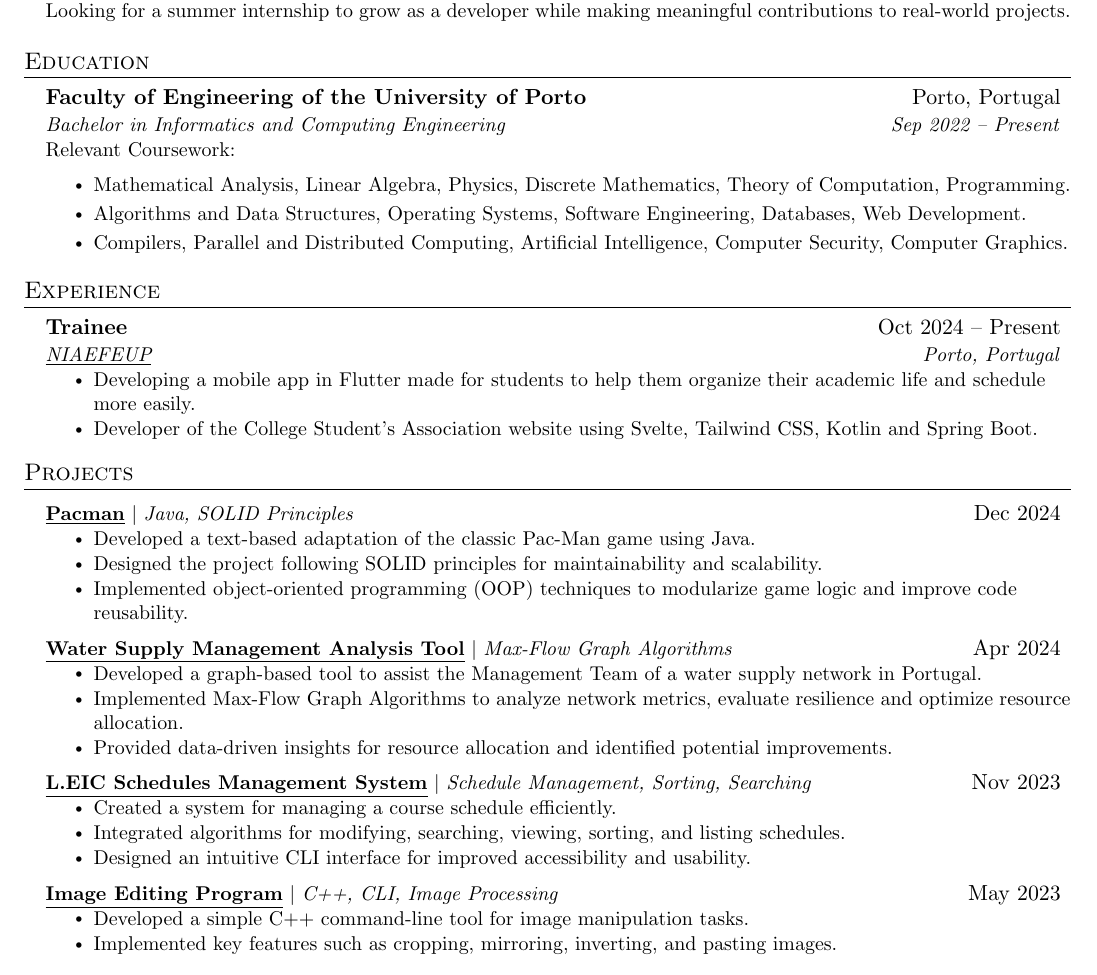
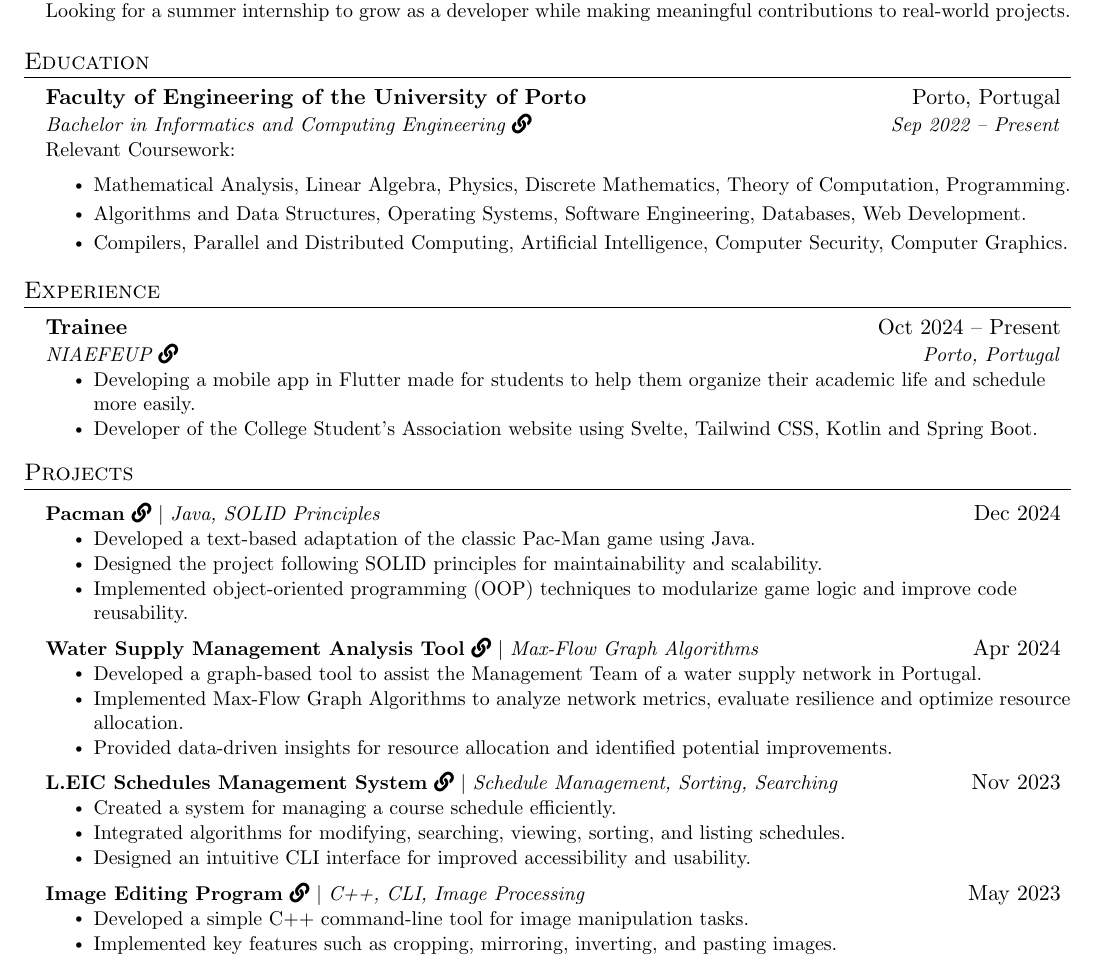
Before and after one commit to peucastro/resume, a LaTeX CV (resume.tex): part of the page, cut so that both start at the same text. Compiled offline with pdfLaTeX.

Commit message:
changed links appearance

```diff
--- a/resume.tex
+++ b/resume.tex
@@ -115,7 +115,7 @@
 
 \resumeSubheading%
 {Faculty of Engineering of the University of Porto}{Porto, Portugal}
-{Bachelor in Informatics and Computing Engineering}{Sep 2022 – Present}
+{Bachelor in Informatics and Computing Engineering \href{https://www.up.pt/feup/en/study/bachelors-degree/undergraduate-programmes/feup/22841/}{\faLink}}{Sep 2022 – Present}
 \resumeItem{Relevant Coursework:}
 \resumeItemListStart%
 \item Mathematical Analysis, Linear Algebra, Physics, Discrete Mathematics, Theory of
@@ -133,7 +133,7 @@ Computer Security, Computer Graphics.\ \resumeItemListEnd%
 
 \resumeSubheading%
 {Trainee}{Oct 2024 – Present}
-{\href{https://ni.fe.up.pt}{\underline{NIAEFEUP}}}{Porto, Portugal}
+{NIAEFEUP \href{https://ni.fe.up.pt}{\faLink}}{Porto, Portugal}
 \resumeItemListStart%
 \resumeItem{Developing a mobile app in Flutter made for students to help them organize their academic life and schedule more easily.}
 \resumeItem{Developer of the College Student's Association website using Svelte, Tailwind CSS, Kotlin and Spring Boot.}
@@ -146,7 +146,7 @@ Computer Security, Computer Graphics.\ \resumeItemListEnd%
 \resumeSubHeadingListStart%
 
 \resumeProjectHeading%
-{\href{https://github.com/peucastro/ldts-pacman}{\textbf{\underline{Pacman}}} $|$ \emph{Java, SOLID Principles}}{Dec 2024}
+{{\textbf{Pacman} \href{https://github.com/peucastro/ldts-pacman}{\faLink}} $|$ \emph{Java, SOLID Principles}}{Dec 2024}
 \resumeItemListStart%
 \resumeItem{Developed a text-based adaptation of the classic Pac-Man game using Java.}
 \resumeItem{Designed the project following SOLID principles for maintainability and scalability.}
@@ -162,7 +162,7 @@ Computer Security, Computer Graphics.\ \resumeItemListEnd%
 \resumeItemListEnd%
 
 \resumeProjectHeading%
-{\href{https://github.com/peucastro/aed_project}{\textbf{\underline{L.EIC Schedules Management System}}} $|$ \emph{Schedule Management, Sorting, Searching}}{Nov 2023}
+{{\textbf{L.EIC Schedules Management System} \href{https://github.com/peucastro/aed_project}{\faLink}} $|$ \emph{Schedule Management, Sorting, Searching}}{Nov 2023}
 \resumeItemListStart%
 \resumeItem{Created a system for managing a course schedule efficiently.}
 \resumeItem{Integrated algorithms for modifying, searching, viewing, sorting, and listing schedules.}
```
Also changed, not shown: resume.pdf, resume.tex (4 more changed lines), 1 other file.
